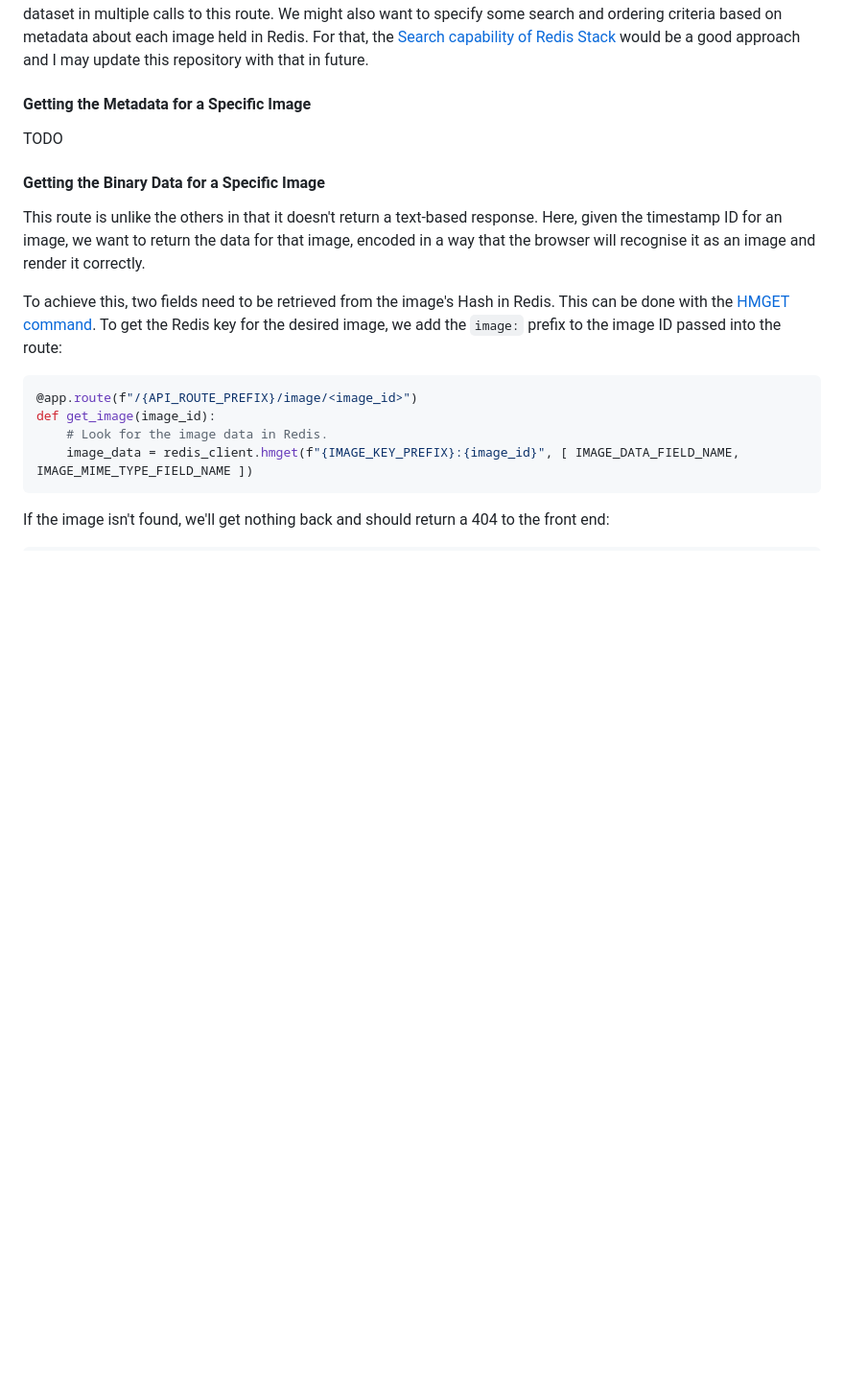
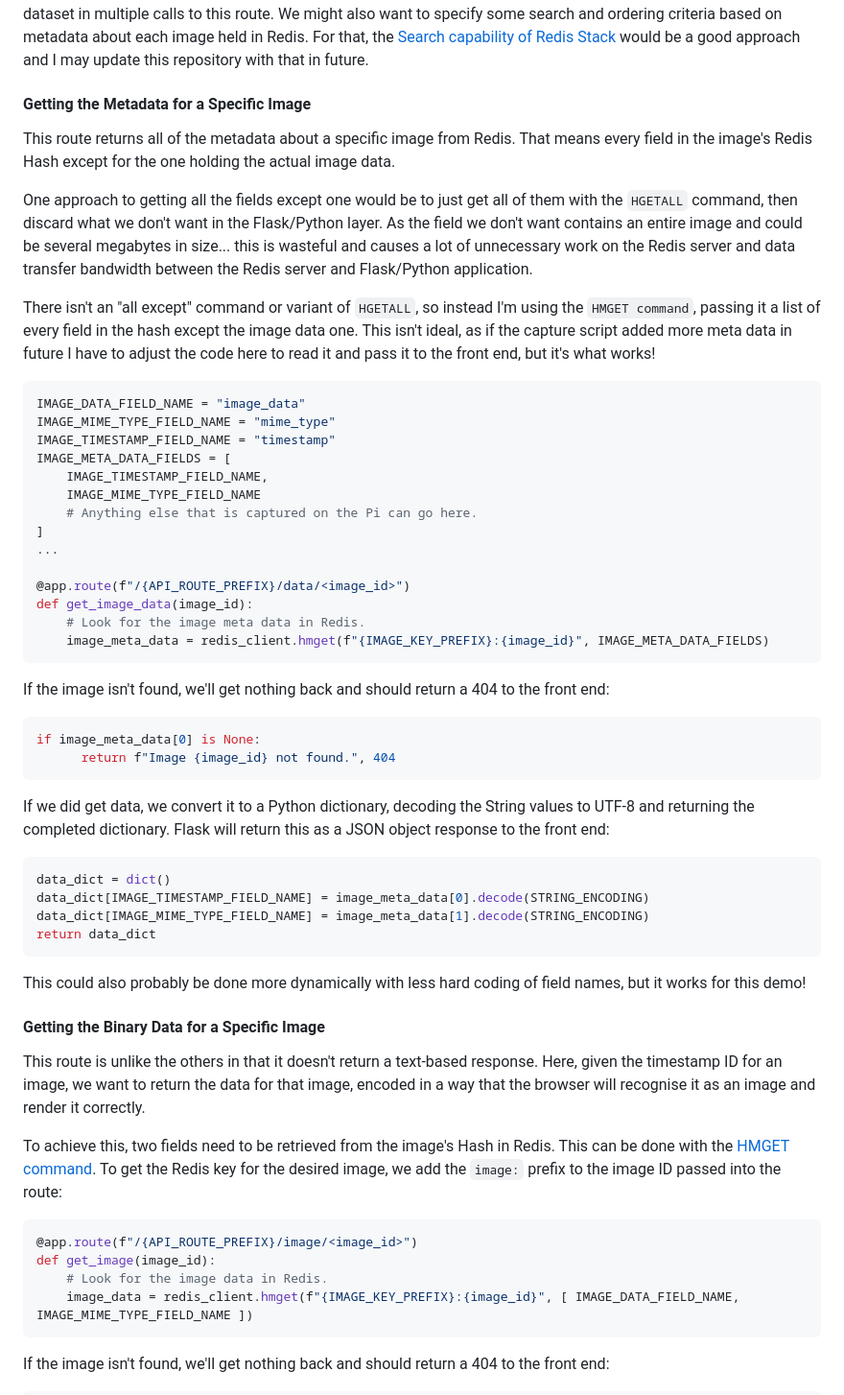
Before and after one commit to simonprickett/redis-pi-camera, a Markdown page: server/README.md, the part around the change. Shown at 96% size. GitHub-like rendering; blank space fills up the shorter version.

Commit message:
Finished the server README.

````diff
--- a/server/README.md
+++ b/server/README.md
@@ -89,7 +89,46 @@ With a really big dataset, we'd want to do something better than this.  At minim
 
 #### Getting the Metadata for a Specific Image
 
-TODO
+This route returns all of the metadata about a specific image from Redis.  That means every field in the image's Redis Hash except for the one holding the actual image data.
+
+One approach to getting all the fields except one would be to just get all of them with the `HGETALL` command, then discard what we don't want in the Flask/Python layer.  As the field we don't want contains an entire image and could be several megabytes in size... this is wasteful and causes a lot of unnecessary work on the Redis server and data transfer bandwidth between the Redis server and Flask/Python application.
+
+There isn't an "all except" command or variant of `HGETALL`, so instead I'm using the `HMGET command`, passing it a list of every field in the hash except the image data one.  This isn't ideal, as if the capture script added more meta data in future I have to adjust the code here to read it and pass it to the front end, but it's what works!
+
+```python
+IMAGE_DATA_FIELD_NAME = "image_data"
+IMAGE_MIME_TYPE_FIELD_NAME = "mime_type"
+IMAGE_TIMESTAMP_FIELD_NAME = "timestamp"
+IMAGE_META_DATA_FIELDS = [
+    IMAGE_TIMESTAMP_FIELD_NAME,
+    IMAGE_MIME_TYPE_FIELD_NAME
+    # Anything else that is captured on the Pi can go here.
+]
+...
+
+@app.route(f"/{API_ROUTE_PREFIX}/data/<image_id>")
+def get_image_data(image_id):
+    # Look for the image meta data in Redis.
+    image_meta_data = redis_client.hmget(f"{IMAGE_KEY_PREFIX}:{image_id}", IMAGE_META_DATA_FIELDS)
+```
+
+If the image isn't found, we'll get nothing back and should return a 404 to the front end:
+
+```python
+if image_meta_data[0] is None:
+      return f"Image {image_id} not found.", 404
+```
+
+If we did get data, we convert it to a Python dictionary, decoding the String values to UTF-8 and returning the completed dictionary.  Flask will return this as a JSON object response to the front end:
+
+```python
+data_dict = dict()
+data_dict[IMAGE_TIMESTAMP_FIELD_NAME] = image_meta_data[0].decode(STRING_ENCODING)
+data_dict[IMAGE_MIME_TYPE_FIELD_NAME] = image_meta_data[1].decode(STRING_ENCODING)
+return data_dict
+```
+
+This could also probably be done more dynamically with less hard coding of field names, but it works for this demo!
 
 #### Getting the Binary Data for a Specific Image
 
````
